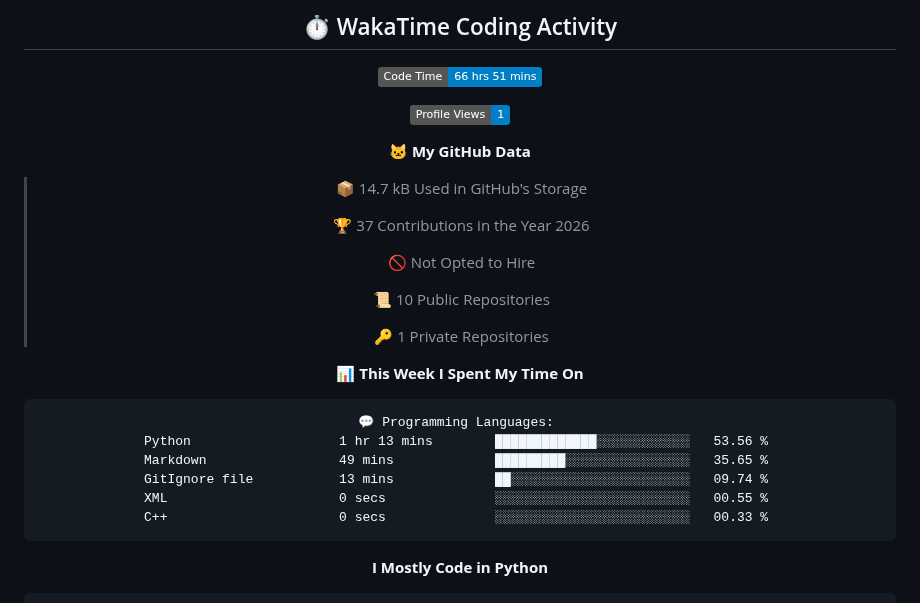
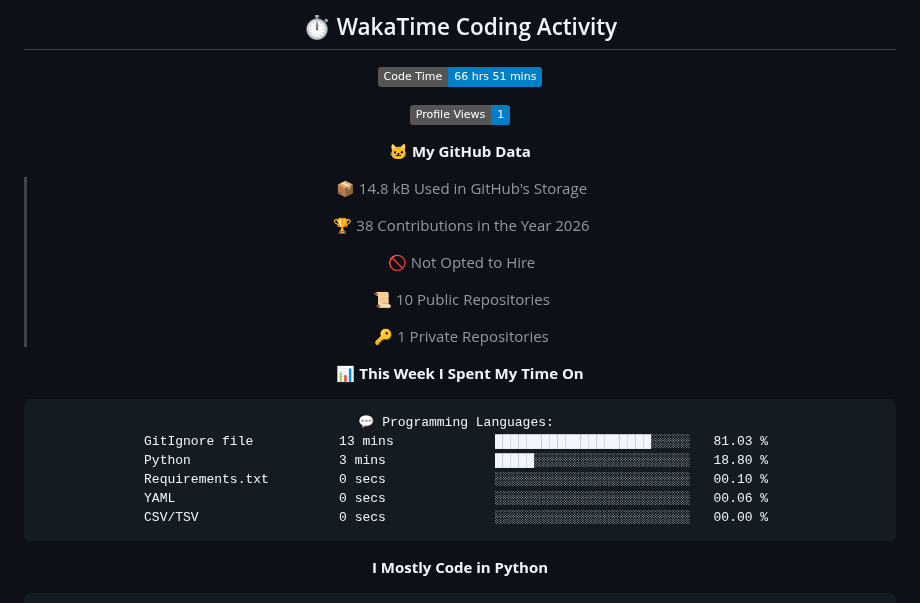
Before and after one commit to Qingshan2077/Qingshan2077, a Markdown page: README.md, the part around one of its changes. GitHub-like rendering; badges without logos.

Commit message:
Updated with Dev Metrics

````diff
--- a/README.md
+++ b/README.md
@@ -76,9 +76,9 @@
 
 **🐱 My GitHub Data**
 
-> 📦 14.7 kB Used in GitHub's Storage
+> 📦 14.8 kB Used in GitHub's Storage
  >
-> 🏆 37 Contributions in the Year 2026
+> 🏆 38 Contributions in the Year 2026
  >
 > 🚫 Not Opted to Hire
  >
@@ -90,11 +90,11 @@
 
 ```text
 💬 Programming Languages:
-Python                   1 hr 13 mins        █████████████░░░░░░░░░░░░   53.56 %
-Markdown                 49 mins             █████████░░░░░░░░░░░░░░░░   35.65 %
-GitIgnore file           13 mins             ██░░░░░░░░░░░░░░░░░░░░░░░   09.74 %
-XML                      0 secs              ░░░░░░░░░░░░░░░░░░░░░░░░░   00.55 %
-C++                      0 secs              ░░░░░░░░░░░░░░░░░░░░░░░░░   00.33 %
+GitIgnore file           13 mins             ████████████████████░░░░░   81.03 %
+Python                   3 mins              █████░░░░░░░░░░░░░░░░░░░░   18.80 %
+Requirements.txt         0 secs              ░░░░░░░░░░░░░░░░░░░░░░░░░   00.10 %
+YAML                     0 secs              ░░░░░░░░░░░░░░░░░░░░░░░░░   00.06 %
+CSV/TSV                  0 secs              ░░░░░░░░░░░░░░░░░░░░░░░░░   00.00 %
 ```
 
 **I Mostly Code in Python**
````
Also changed, not shown: other parts of README.md (+1 -1 lines), assets/bar_graph.png.
